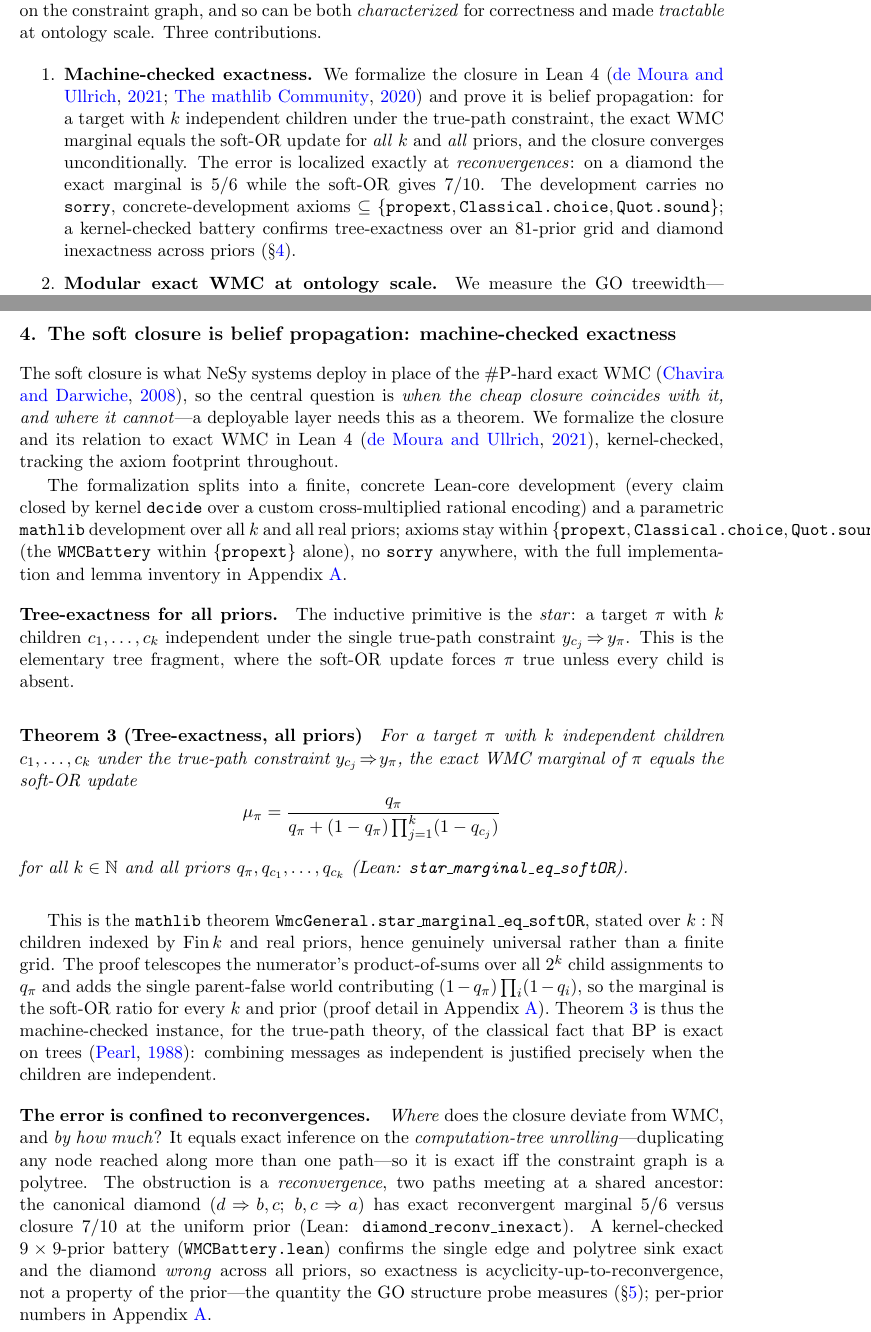
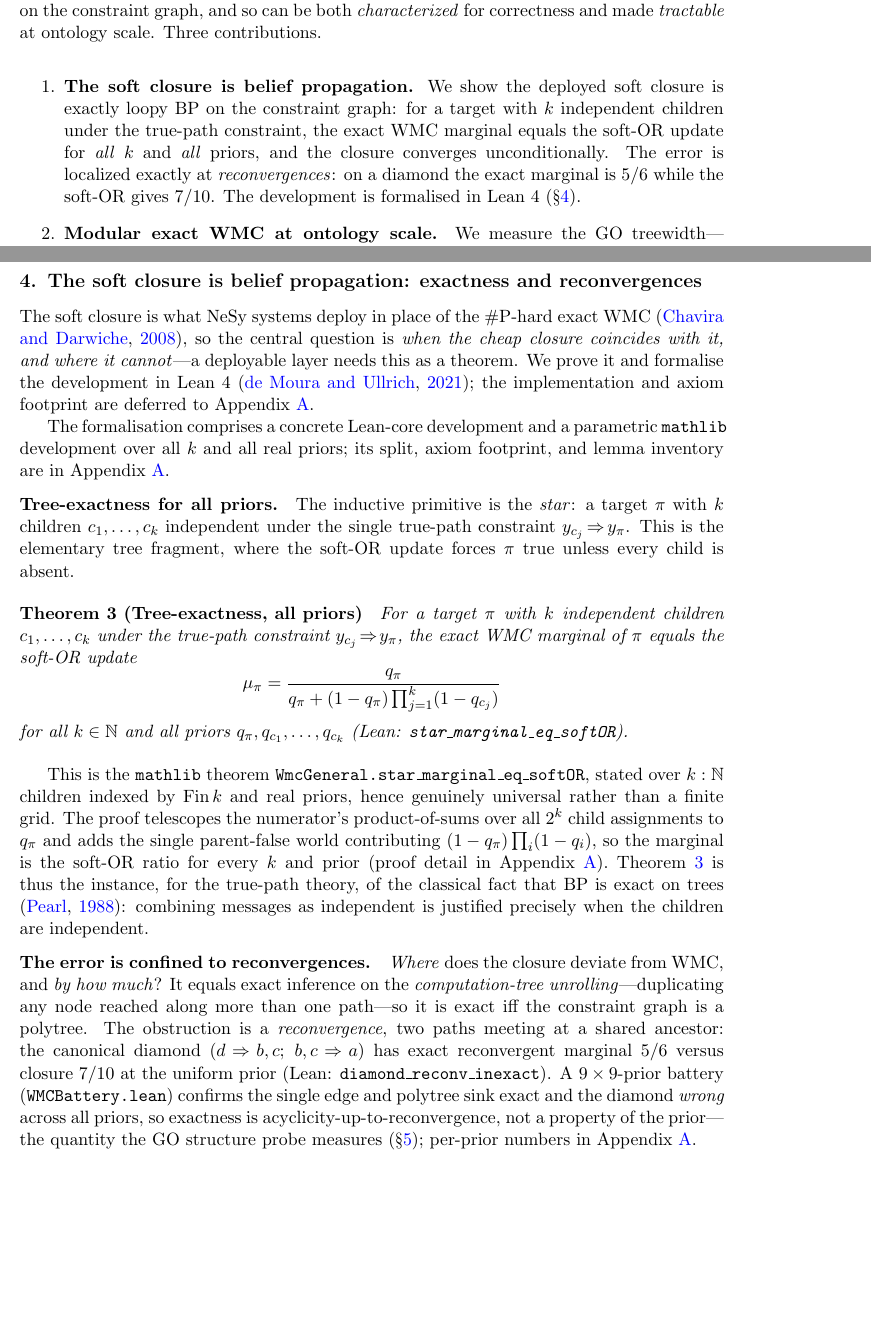
Before and after one commit to tewiSong/aaai2026_wmc, a LaTeX document (main.tex): two parts of pages 2 and 6 of 16 before the commit and two parts of pages 2 and 6 of 15 after it, joined at a grey line, cut so that both start at the same text, the shorter picture padded with empty space. Compiled offline with pdfLaTeX.

Commit message:
De-emphasize machine-checking: it's verification, not a headline contribution
The contribution is the characterization (soft closure = loopy BP, exact on the
tree fragment, error confined to reconvergences) and the modular tractability,
not the fact that we verified it in Lean. Throughout the body:
- Contribution 1 retitled "Machine-checked exactness" -> "The soft closure is
  belief propagation"; dropped the no-sorry / axiom-footprint / kernel-checked
  flourishes from abstract, intro, §4, discussion, conclusion.
- §4 title drops "machine-checked"; Lean specifics deferred to Appendix A
  (which retains the full no-sorry / axiom-footprint / kernel detail).
- "machine-checked exact" -> "exact"; "machine-checked base case" -> "exact base
  case". Body now mentions Lean only lightly, as supporting rigor.

Co-Authored-By: Claude Opus 4.8 (1M context) <noreply@anthropic.com>

```diff
--- a/main.tex
+++ b/main.tex
@@ -91,16 +91,13 @@ both \emph{characterized} for correctness and made \emph{tractable} at ontology
 contributions.
 
 \begin{enumerate}\itemsep2pt
-\item \textbf{Machine-checked exactness.}
-We formalize the closure in Lean~4 \citep{demoura2021lean,mathlib2020} and prove it is
-belief propagation: for a target with $k$ independent children under the true-path
-constraint, the exact WMC marginal equals the soft-OR update for \emph{all} $k$ and
-\emph{all} priors, and the closure converges unconditionally. The error is localized exactly
-at \emph{reconvergences}: on a diamond the exact marginal is $5/6$ while the soft-OR gives
-$7/10$. The development carries no \texttt{sorry}, concrete-development axioms
-$\subseteq\{\texttt{propext},\texttt{Classical.choice},\texttt{Quot.sound}\}$; a
-kernel-checked battery confirms tree-exactness over an $81$-prior grid and diamond
-inexactness across priors (\S\ref{sec:lean}).
+\item \textbf{The soft closure is belief propagation.}
+We show the deployed soft closure is exactly loopy BP on the constraint graph: for a target
+with $k$ independent children under the true-path constraint, the exact WMC marginal equals
+the soft-OR update for \emph{all} $k$ and \emph{all} priors, and the closure converges
+unconditionally. The error is localized exactly at \emph{reconvergences}: on a diamond the
+exact marginal is $5/6$ while the soft-OR gives $7/10$. The development is formalised in
+Lean~4 (\S\ref{sec:lean}).
 
 \item \textbf{Modular exact WMC at ontology scale.}
 We measure the GO treewidth---$9$/$31$/$272$ across cellular component/molecular
@@ -223,11 +220,11 @@ drifts is the rest of the paper: machine-checked exact on the tree fragment for
 error confined to reconvergences (\S\ref{sec:lean}), made tractable at scale by a modular
 construction (\S\ref{sec:scaling}), and positioned against the NeSy spectrum (\S\ref{sec:nesy}).
 
-\section{The soft closure is belief propagation: machine-checked exactness}\label{sec:lean}
+\section{The soft closure is belief propagation: exactness and reconvergences}\label{sec:lean}
 
-The soft closure is what NeSy systems deploy in place of the \#P-hard exact WMC \citep{chavira2008wmc}, so the central question is \emph{when the cheap closure coincides with it, and where it cannot}---a deployable layer needs this as a theorem. We formalize the closure and its relation to exact WMC in Lean~4 \citep{demoura2021lean}, kernel-checked, tracking the axiom footprint throughout.
+The soft closure is what NeSy systems deploy in place of the \#P-hard exact WMC \citep{chavira2008wmc}, so the central question is \emph{when the cheap closure coincides with it, and where it cannot}---a deployable layer needs this as a theorem. We prove it and formalise the development in Lean~4 \citep{demoura2021lean}; the implementation and axiom footprint are deferred to Appendix~\ref{app:lean}.
 
-The formalization splits into a finite, concrete Lean-core development (every claim closed by kernel \texttt{decide} over a custom cross-multiplied rational encoding) and a parametric \texttt{mathlib} development over all $k$ and all real priors; axioms stay within $\{\texttt{propext},\texttt{Classical.choice},\texttt{Quot.sound}\}$ (the \texttt{WMCBattery} within $\{\texttt{propext}\}$ alone), no \texttt{sorry} anywhere, with the full implementation and lemma inventory in Appendix~\ref{app:lean}.
+The formalisation comprises a concrete Lean-core development and a parametric \texttt{mathlib} development over all $k$ and all real priors; its split, axiom footprint, and lemma inventory are in Appendix~\ref{app:lean}.
 
 \paragraph{Tree-exactness for all priors.}
 The inductive primitive is the \emph{star}: a target $\pi$ with $k$ children $c_1,\dots,c_k$ independent under the single true-path constraint $y_{c_j}\!\Rightarrow\!y_\pi$. This is the elementary tree fragment, where the soft-OR update forces $\pi$ true unless every child is absent.
@@ -240,10 +237,10 @@ For a target $\pi$ with $k$ independent children $c_1,\dots,c_k$ under the true-
 for all $k\in\mathbb{N}$ and all priors $q_\pi,q_{c_1},\dots,q_{c_k}$ (Lean: \texttt{star\_marginal\_eq\_softOR}).
 \end{theorem}
 
-This is the \texttt{mathlib} theorem \texttt{WmcGeneral.star\_marginal\_eq\_softOR}, stated over $k:\mathbb{N}$ children indexed by $\mathrm{Fin}\,k$ and real priors, hence genuinely universal rather than a finite grid. The proof telescopes the numerator's product-of-sums over all $2^k$ child assignments to $q_\pi$ and adds the single parent-false world contributing $(1-q_\pi)\prod_i(1-q_i)$, so the marginal is the soft-OR ratio for every $k$ and prior (proof detail in Appendix~\ref{app:lean}). Theorem~\ref{thm:star} is thus the machine-checked instance, for the true-path theory, of the classical fact that BP is exact on trees \citep{pearl1988probabilistic}: combining messages as independent is justified precisely when the children are independent.
+This is the \texttt{mathlib} theorem \texttt{WmcGeneral.star\_marginal\_eq\_softOR}, stated over $k:\mathbb{N}$ children indexed by $\mathrm{Fin}\,k$ and real priors, hence genuinely universal rather than a finite grid. The proof telescopes the numerator's product-of-sums over all $2^k$ child assignments to $q_\pi$ and adds the single parent-false world contributing $(1-q_\pi)\prod_i(1-q_i)$, so the marginal is the soft-OR ratio for every $k$ and prior (proof detail in Appendix~\ref{app:lean}). Theorem~\ref{thm:star} is thus the instance, for the true-path theory, of the classical fact that BP is exact on trees \citep{pearl1988probabilistic}: combining messages as independent is justified precisely when the children are independent.
 
 \paragraph{The error is confined to reconvergences.}
-\emph{Where} does the closure deviate from WMC, and \emph{by how much}? It equals exact inference on the \emph{computation-tree unrolling}---duplicating any node reached along more than one path---so it is exact iff the constraint graph is a polytree. The obstruction is a \emph{reconvergence}, two paths meeting at a shared ancestor: the canonical diamond ($d\!\Rightarrow\!b,c$; $b,c\!\Rightarrow\!a$) has exact reconvergent marginal $5/6$ versus closure $7/10$ at the uniform prior (Lean: \texttt{diamond\_reconv\_inexact}). A kernel-checked $9\times9$-prior battery (\texttt{WMCBattery.lean}) confirms the single edge and polytree sink exact and the diamond \emph{wrong} across all priors, so exactness is acyclicity-up-to-reconvergence, not a property of the prior---the quantity the GO structure probe measures (\S\ref{sec:scaling}); per-prior numbers in Appendix~\ref{app:lean}.
+\emph{Where} does the closure deviate from WMC, and \emph{by how much}? It equals exact inference on the \emph{computation-tree unrolling}---duplicating any node reached along more than one path---so it is exact iff the constraint graph is a polytree. The obstruction is a \emph{reconvergence}, two paths meeting at a shared ancestor: the canonical diamond ($d\!\Rightarrow\!b,c$; $b,c\!\Rightarrow\!a$) has exact reconvergent marginal $5/6$ versus closure $7/10$ at the uniform prior (Lean: \texttt{diamond\_reconv\_inexact}). A $9\times9$-prior battery (\texttt{WMCBattery.lean}) confirms the single edge and polytree sink exact and the diamond \emph{wrong} across all priors, so exactness is acyclicity-up-to-reconvergence, not a property of the prior---the quantity the GO structure probe measures (\S\ref{sec:scaling}); per-prior numbers in Appendix~\ref{app:lean}.
 
 \paragraph{Unconditional convergence.}
 The synchronous true-path step is extensive and monotone (\texttt{step\_ext}, \texttt{step\_mono}), so in a finite vocabulary it reaches the least fixpoint within $\mathrm{depth}$ steps with \emph{no axioms} (\texttt{fixed\_stable}); convergence is unconditional, only the limit is structure-dependent. A closed-form error bound on general DAGs is \#P-hard and is reported empirically against the modular-exact SDD reference in \S\ref{sec:scaling}.
```
Also changed, not shown: main.tex (23 more changed lines).
